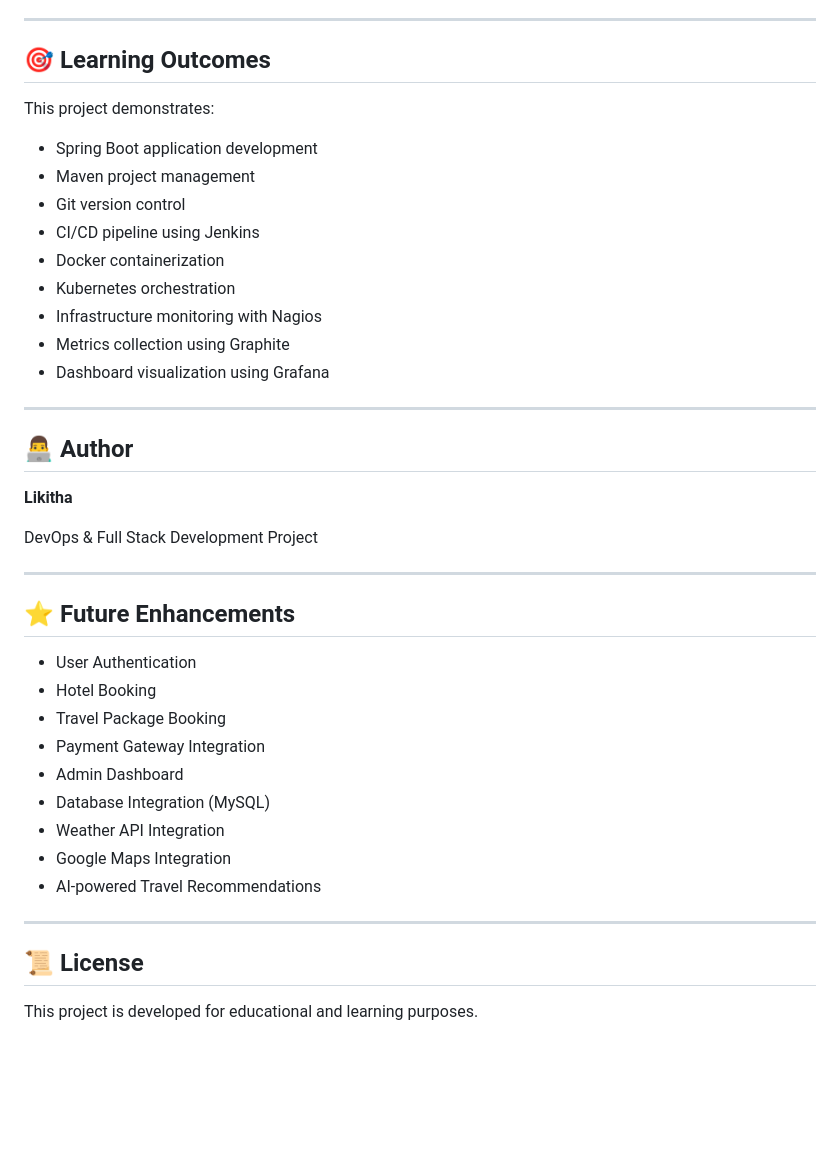
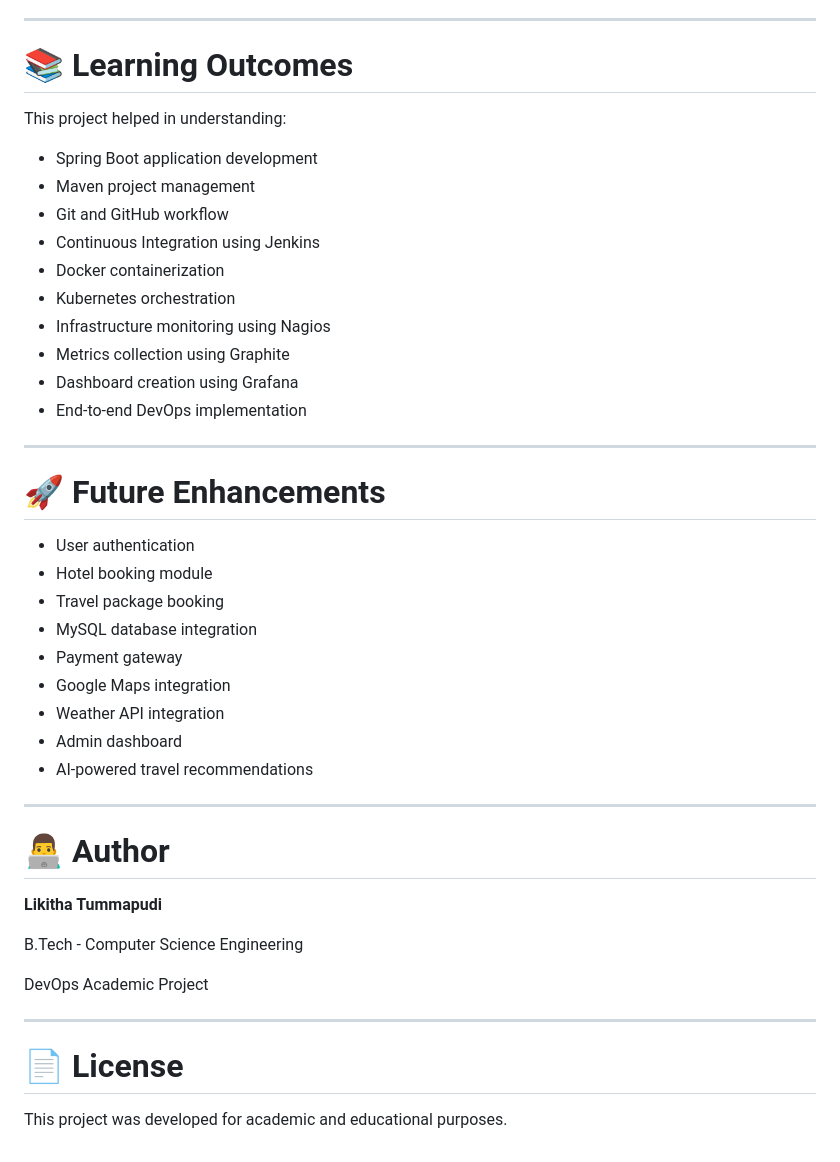
Before and after one commit to LikithaTummapudi/24BCE7580-DevOps-Project, a Markdown page: README.md, the part around one of its changes. Drawn GitHub-style; blank space fills up the shorter version.

```diff
--- a/README.md
+++ b/README.md
@@ -201,44 +245,47 @@ Visualizes
 
 ---
 
-## 🎯 Learning Outcomes
+# 📚 Learning Outcomes
 
-This project demonstrates:
+This project helped in understanding:
 
 - Spring Boot application development
 - Maven project management
-- Git version control
-- CI/CD pipeline using Jenkins
+- Git and GitHub workflow
+- Continuous Integration using Jenkins
 - Docker containerization
 - Kubernetes orchestration
-- Infrastructure monitoring with Nagios
+- Infrastructure monitoring using Nagios
 - Metrics collection using Graphite
-- Dashboard visualization using Grafana
+- Dashboard creation using Grafana
+- End-to-end DevOps implementation
 
 ---
 
-## 👨‍💻 Author
+# 🚀 Future Enhancements
 
-**Likitha**
-
-DevOps & Full Stack Development Project
+- User authentication
+- Hotel booking module
+- Travel package booking
+- MySQL database integration
+- Payment gateway
+- Google Maps integration
+- Weather API integration
+- Admin dashboard
+- AI-powered travel recommendations
 
 ---
 
-## ⭐ Future Enhancements
+# 👨‍💻 Author
 
-- User Authentication
-- Hotel Booking
-- Travel Package Booking
-- Payment Gateway Integration
-- Admin Dashboard
-- Database Integration (MySQL)
-- Weather API Integration
-- Google Maps Integration
-- AI-powered Travel Recommendations
+**Likitha Tummapudi**
+
+B.Tech - Computer Science Engineering
+
+DevOps Academic Project
 
 ---
 
-## 📜 License
+# 📄 License
 
-This project is developed for educational and learning purposes.
+This project was developed for academic and educational purposes.
```
Also changed, not shown: other parts of README.md (+113 -69 lines).
